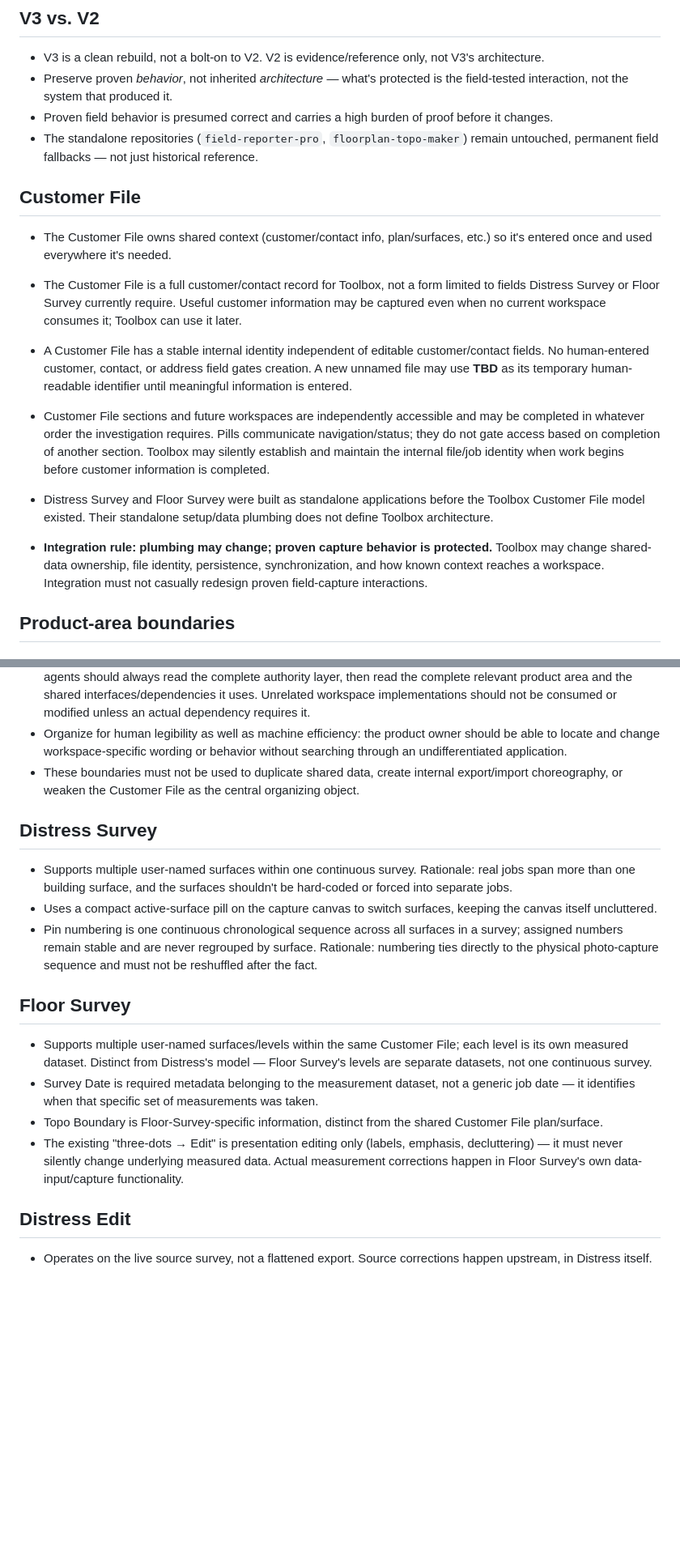
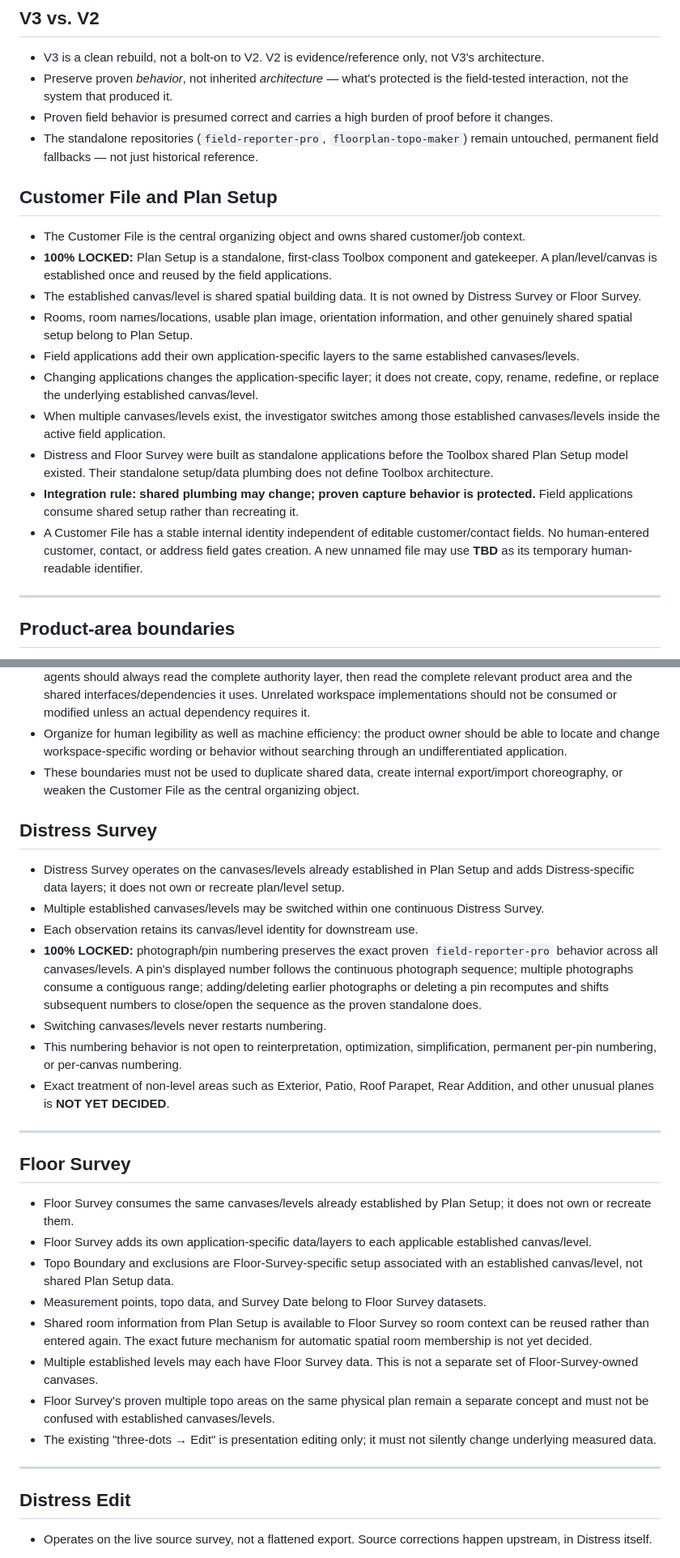
Before and after one commit to tappel003-byte/Toolbox-V3, a Markdown page: DECISIONS.md, 2 parts joined by grey strips. Shown at 81% size. Drawn GitHub-style; blank space fills up the shorter version.

Commit message:
docs: lock shared canvas and layer model

```diff
--- a/DECISIONS.md
+++ b/DECISIONS.md
@@ -14,15 +14,21 @@ Durable decisions already established in `VISION.md`, recorded here for quick re
 - Proven field behavior is presumed correct and carries a high burden of proof before it changes.
 - The standalone repositories (`field-reporter-pro`, `floorplan-topo-maker`) remain untouched, permanent field fallbacks — not just historical reference.
 
-## Customer File
 
-- The Customer File owns shared context (customer/contact info, plan/surfaces, etc.) so it's entered once and used everywhere it's needed.
+## Customer File and Plan Setup
 
-- The Customer File is a full customer/contact record for Toolbox, not a form limited to fields Distress Survey or Floor Survey currently require. Useful customer information may be captured even when no current workspace consumes it; Toolbox can use it later.
-- A Customer File has a stable internal identity independent of editable customer/contact fields. No human-entered customer, contact, or address field gates creation. A new unnamed file may use **TBD** as its temporary human-readable identifier until meaningful information is entered.
-- Customer File sections and future workspaces are independently accessible and may be completed in whatever order the investigation requires. Pills communicate navigation/status; they do not gate access based on completion of another section. Toolbox may silently establish and maintain the internal file/job identity when work begins before customer information is completed.
-- Distress Survey and Floor Survey were built as standalone applications before the Toolbox Customer File model existed. Their standalone setup/data plumbing does not define Toolbox architecture.
-- **Integration rule: plumbing may change; proven capture behavior is protected.** Toolbox may change shared-data ownership, file identity, persistence, synchronization, and how known context reaches a workspace. Integration must not casually redesign proven field-capture interactions.
+- The Customer File is the central organizing object and owns shared customer/job context.
+- **100% LOCKED:** Plan Setup is a standalone, first-class Toolbox component and gatekeeper. A plan/level/canvas is established once and reused by the field applications.
+- The established canvas/level is shared spatial building data. It is not owned by Distress Survey or Floor Survey.
+- Rooms, room names/locations, usable plan image, orientation information, and other genuinely shared spatial setup belong to Plan Setup.
+- Field applications add their own application-specific layers to the same established canvases/levels.
+- Changing applications changes the application-specific layer; it does not create, copy, rename, redefine, or replace the underlying established canvas/level.
+- When multiple canvases/levels exist, the investigator switches among those established canvases/levels inside the active field application.
+- Distress and Floor Survey were built as standalone applications before the Toolbox shared Plan Setup model existed. Their standalone setup/data plumbing does not define Toolbox architecture.
+- **Integration rule: shared plumbing may change; proven capture behavior is protected.** Field applications consume shared setup rather than recreating it.
+- A Customer File has a stable internal identity independent of editable customer/contact fields. No human-entered customer, contact, or address field gates creation. A new unnamed file may use **TBD** as its temporary human-readable identifier.
+
+---
 
 ## Product-area boundaries
 
@@ -32,18 +38,32 @@ Durable decisions already established in `VISION.md`, recorded here for quick re
 - Organize for human legibility as well as machine efficiency: the product owner should be able to locate and change workspace-specific wording or behavior without searching through an undifferentiated application.
 - These boundaries must not be used to duplicate shared data, create internal export/import choreography, or weaken the Customer File as the central organizing object.
 
+
 ## Distress Survey
 
-- Supports multiple user-named surfaces within one continuous survey. Rationale: real jobs span more than one building surface, and the surfaces shouldn't be hard-coded or forced into separate jobs.
-- Uses a compact active-surface pill on the capture canvas to switch surfaces, keeping the canvas itself uncluttered.
-- Pin numbering is one continuous chronological sequence across all surfaces in a survey; assigned numbers remain stable and are never regrouped by surface. Rationale: numbering ties directly to the physical photo-capture sequence and must not be reshuffled after the fact.
+- Distress Survey operates on the canvases/levels already established in Plan Setup and adds Distress-specific data layers; it does not own or recreate plan/level setup.
+- Multiple established canvases/levels may be switched within one continuous Distress Survey.
+- Each observation retains its canvas/level identity for downstream use.
+- **100% LOCKED:** photograph/pin numbering preserves the exact proven `field-reporter-pro` behavior across all canvases/levels. A pin's displayed number follows the continuous photograph sequence; multiple photographs consume a contiguous range; adding/deleting earlier photographs or deleting a pin recomputes and shifts subsequent numbers to close/open the sequence as the proven standalone does.
+- Switching canvases/levels never restarts numbering.
+- This numbering behavior is not open to reinterpretation, optimization, simplification, permanent per-pin numbering, or per-canvas numbering.
+- Exact treatment of non-level areas such as Exterior, Patio, Roof Parapet, Rear Addition, and other unusual planes is **NOT YET DECIDED**.
+
+---
+
 
 ## Floor Survey
 
-- Supports multiple user-named surfaces/levels within the same Customer File; each level is its own measured dataset. Distinct from Distress's model — Floor Survey's levels are separate datasets, not one continuous survey.
-- Survey Date is required metadata belonging to the measurement dataset, not a generic job date — it identifies when that specific set of measurements was taken.
-- Topo Boundary is Floor-Survey-specific information, distinct from the shared Customer File plan/surface.
-- The existing "three-dots → Edit" is presentation editing only (labels, emphasis, decluttering) — it must never silently change underlying measured data. Actual measurement corrections happen in Floor Survey's own data-input/capture functionality.
+- Floor Survey consumes the same canvases/levels already established by Plan Setup; it does not own or recreate them.
+- Floor Survey adds its own application-specific data/layers to each applicable established canvas/level.
+- Topo Boundary and exclusions are Floor-Survey-specific setup associated with an established canvas/level, not shared Plan Setup data.
+- Measurement points, topo data, and Survey Date belong to Floor Survey datasets.
+- Shared room information from Plan Setup is available to Floor Survey so room context can be reused rather than entered again. The exact future mechanism for automatic spatial room membership is not yet decided.
+- Multiple established levels may each have Floor Survey data. This is not a separate set of Floor-Survey-owned canvases.
+- Floor Survey's proven multiple topo areas on the same physical plan remain a separate concept and must not be confused with established canvases/levels.
+- The existing "three-dots → Edit" is presentation editing only; it must not silently change underlying measured data.
+
+---
 
 ## Distress Edit
 
```
